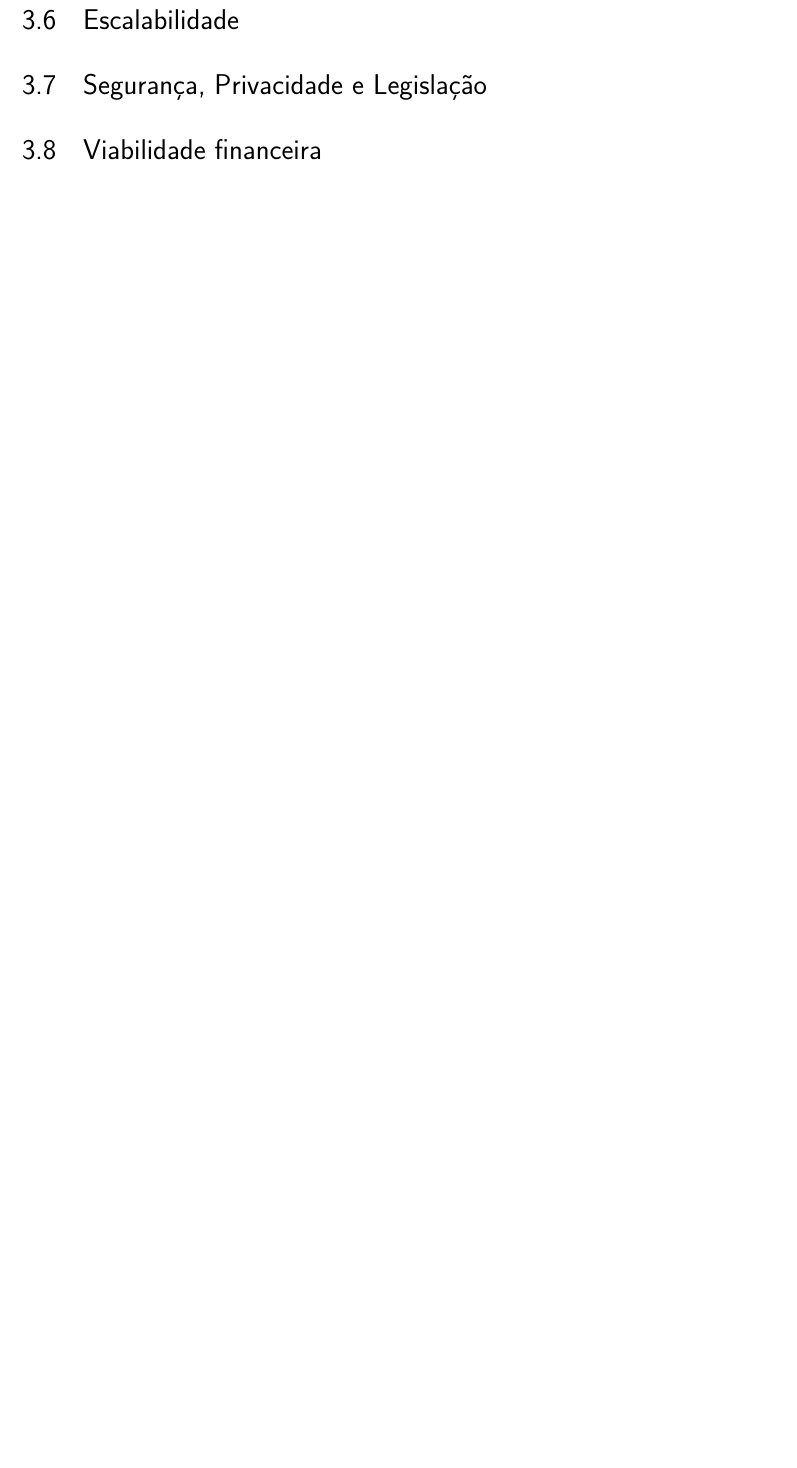
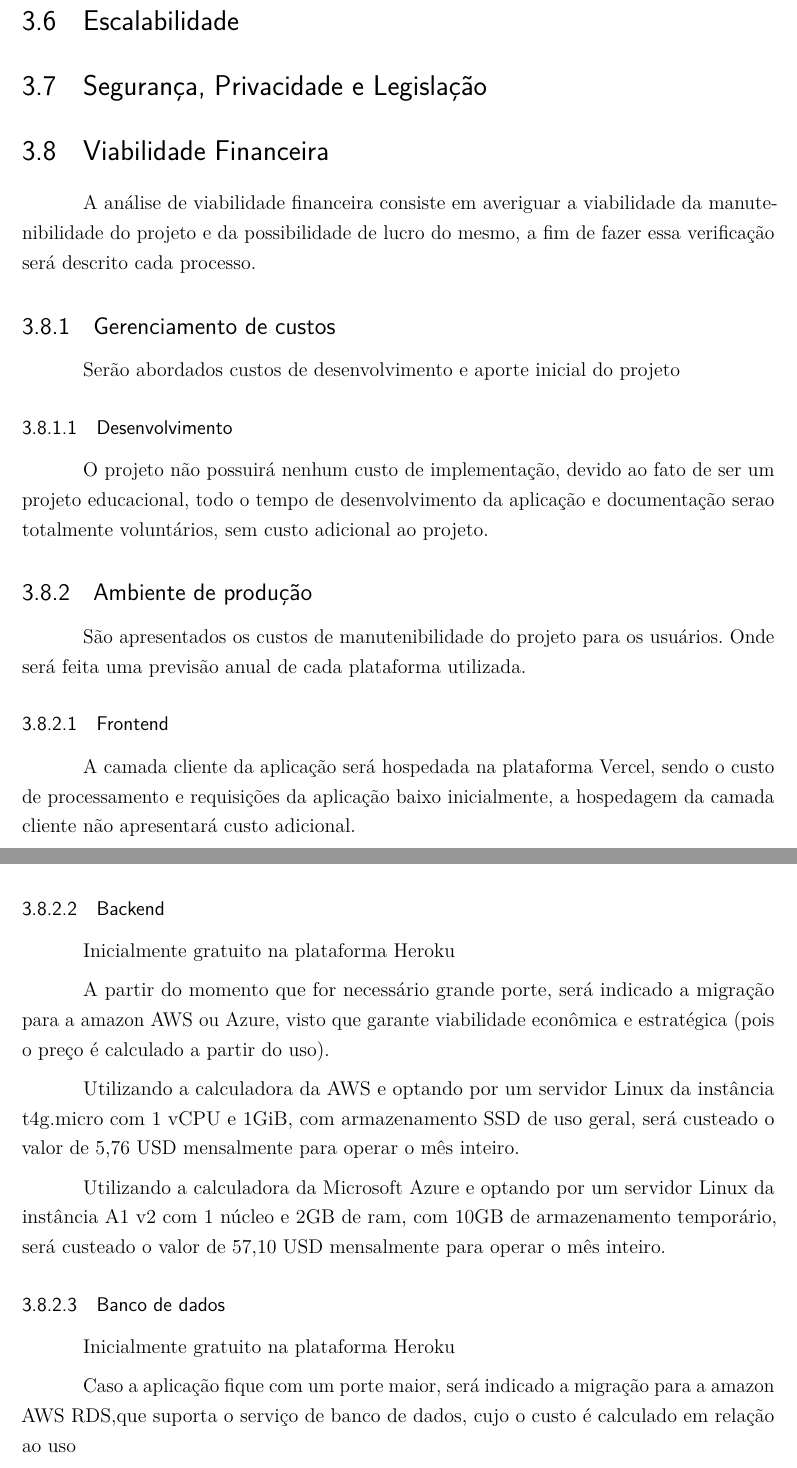
Before and after one commit to EquipeWeCode/documentos, a LaTeX document (desenho-do-projeto/main-texto-proposta.tex, which reads desenho-do-projeto/capitulos/desenvolvimento-da-aplicacao/main.tex, desenho-do-projeto/capitulos/desenvolvimento-da-aplicacao/section-viabilidadefinanceira.tex): part of page 13 of 14 before the commit and two parts of pages 15 and 16 of 18 after it, the two joined at a grey line, cut so that both start at the same text, the shorter picture padded with empty space. Compiled offline with pdfLaTeX; a LaTeX package or settings file that is missing is left out.

Commit message:
Finalização da viabilidade financeira e início da manutenibilidade

```diff
--- a/desenho-do-projeto/capitulos/desenvolvimento-da-aplicacao/main.tex
+++ b/desenho-do-projeto/capitulos/desenvolvimento-da-aplicacao/main.tex
@@ -51,4 +51,4 @@ Nossa aplicação terá, também, uma forma da empresa contatar o estudante via
 % ----------------------------------------------------------
 % ARQUITETURA
 % ----------------------------------------------------------
-\section{Viabilidade financeira}
+\input{capitulos/desenvolvimento-da-aplicacao/section-viabilidadefinanceira}
--- /dev/null
+++ b/desenho-do-projeto/capitulos/desenvolvimento-da-aplicacao/section-viabilidadefinanceira.tex
@@ -0,0 +1,42 @@
+% ----------------------------------------------------------
+% VIABILIDADE FINANCEIRA
+% ----------------------------------------------------------
+\section{Viabilidade Financeira}
+A análise de viabilidade financeira consiste em averiguar a viabilidade da manutenibilidade do projeto
+e da possibilidade de lucro do mesmo, a fim de fazer essa verificação será descrito cada processo.
+
+\subsection{Gerenciamento de custos}
+Serão abordados custos de desenvolvimento e aporte inicial do projeto
+
+\subsubsection{Desenvolvimento}
+O projeto não possuirá nenhum custo de implementação, devido ao fato de ser um projeto educacional,
+todo o tempo de desenvolvimento da aplicação e documentação serao totalmente voluntários, sem custo adicional ao projeto.
+
+\subsection{Ambiente de produção}
+São apresentados os custos de manutenibilidade do projeto para os usuários.
+Onde será feita uma previsão anual de cada plataforma utilizada.
+
+\subsubsection{Frontend}
+A camada cliente da aplicação será hospedada na plataforma Vercel, sendo o custo de processamento e requisições da aplicação
+baixo inicialmente, a hospedagem da camada cliente não apresentará custo adicional.
+
+\subsubsection{Backend}
+Inicialmente gratuito na plataforma Heroku
+
+A partir do momento que for necessário grande porte, será indicado a migração para a amazon AWS ou Azure,
+visto que garante viabilidade econômica e estratégica (pois o
+preço é calculado a partir do uso).
+
+Utilizando a calculadora da AWS e optando por um servidor Linux da instância
+t4g.micro com 1 vCPU e 1GiB, com armazenamento SSD de uso geral, será
+custeado o valor de 5,76 USD mensalmente para operar o mês inteiro.
+
+Utilizando a calculadora da Microsoft Azure e optando por um servidor Linux da
+instância A1 v2 com 1 núcleo e 2GB de ram, com 10GB de armazenamento temporário, será
+custeado o valor de 57,10 USD mensalmente para operar o mês inteiro.
+
+\subsubsection{Banco de dados}
+Inicialmente gratuito na plataforma Heroku
+
+Caso a aplicação fique com um porte maior, será indicado a migração para a amazon AWS RDS%colocar a referencia para lista de abreviaturas
+,que suporta o serviço de banco de dados, cujo o custo é calculado em relação ao uso
```
Also changed, not shown: desenho-do-projeto/capitulos/desenvolvimento-da-aplicacao/section-manutenibilidade.tex (added, +20 -0 lines), desenho-do-projeto/main-texto-proposta.pdf, desenho-do-projeto/capitulos/desenvolvimento-da-aplicacao/main.tex (2 more changed lines), desenho-do-projeto/capitulos/desenvolvimento-da-aplicacao/section-viabilidadefinanceira.tex (31 more changed lines), 1 other file.
